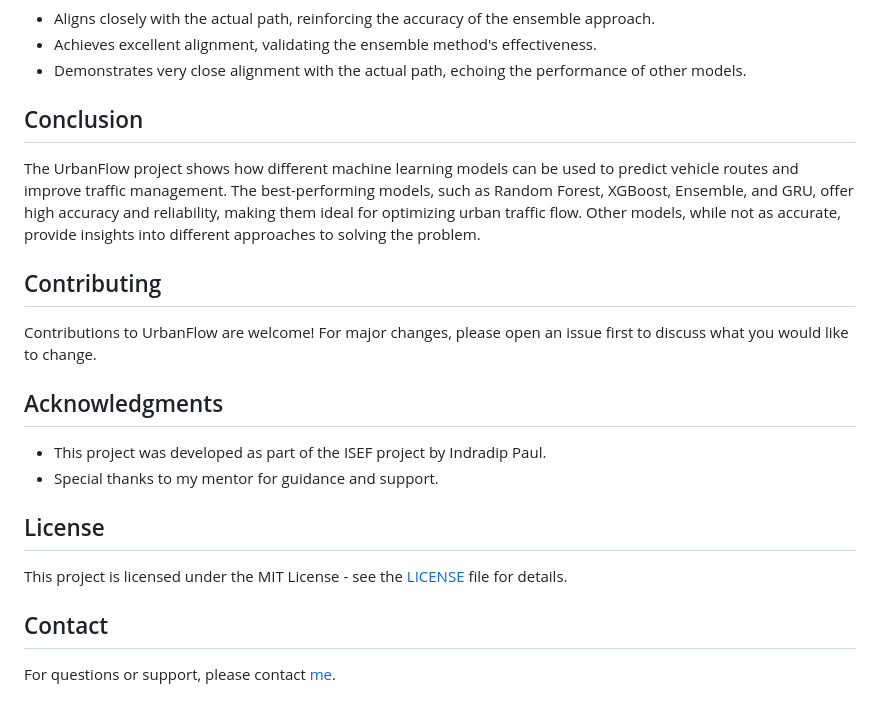
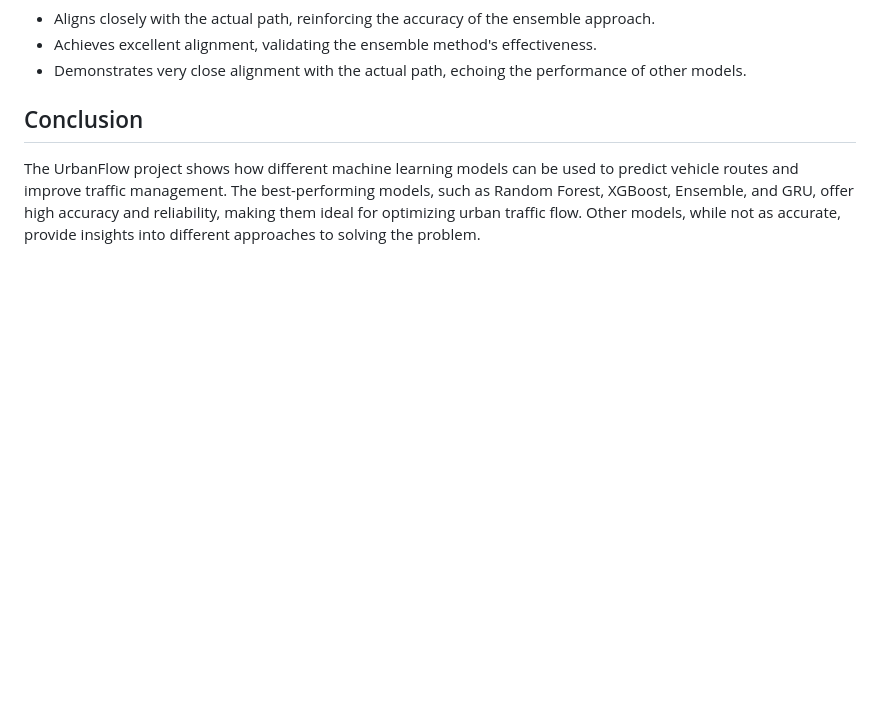
Before and after one commit to PaulStudios/UrbanFlow, a Markdown page: route_prediction_ai/README.md, the part around the change. Drawn GitHub-style; blank space fills up the shorter version.

```diff
--- a/route_prediction_ai/README.md
+++ b/route_prediction_ai/README.md
@@ -234,21 +234,3 @@ The UrbanFlow project shows how different machine learning models can be used to
 traffic management. The best-performing models, such as Random Forest, XGBoost, Ensemble, and GRU, offer high accuracy
 and reliability, making them ideal for optimizing urban traffic flow. Other models, while not as accurate, provide
 insights into different approaches to solving the problem.
-
-## Contributing
-
-Contributions to UrbanFlow are welcome! For major changes, please open an issue first to discuss what you would like to
-change.
-
-## Acknowledgments
-
-- This project was developed as part of the ISEF project by Indradip Paul.
-- Special thanks to my mentor for guidance and support.
-
-## License
-
-This project is licensed under the MIT License - see the [LICENSE](../LICENSE) file for details.
-
-## Contact
-
-For questions or support, please contact [me](mailto:indradip.paul@outlook.com).
```
